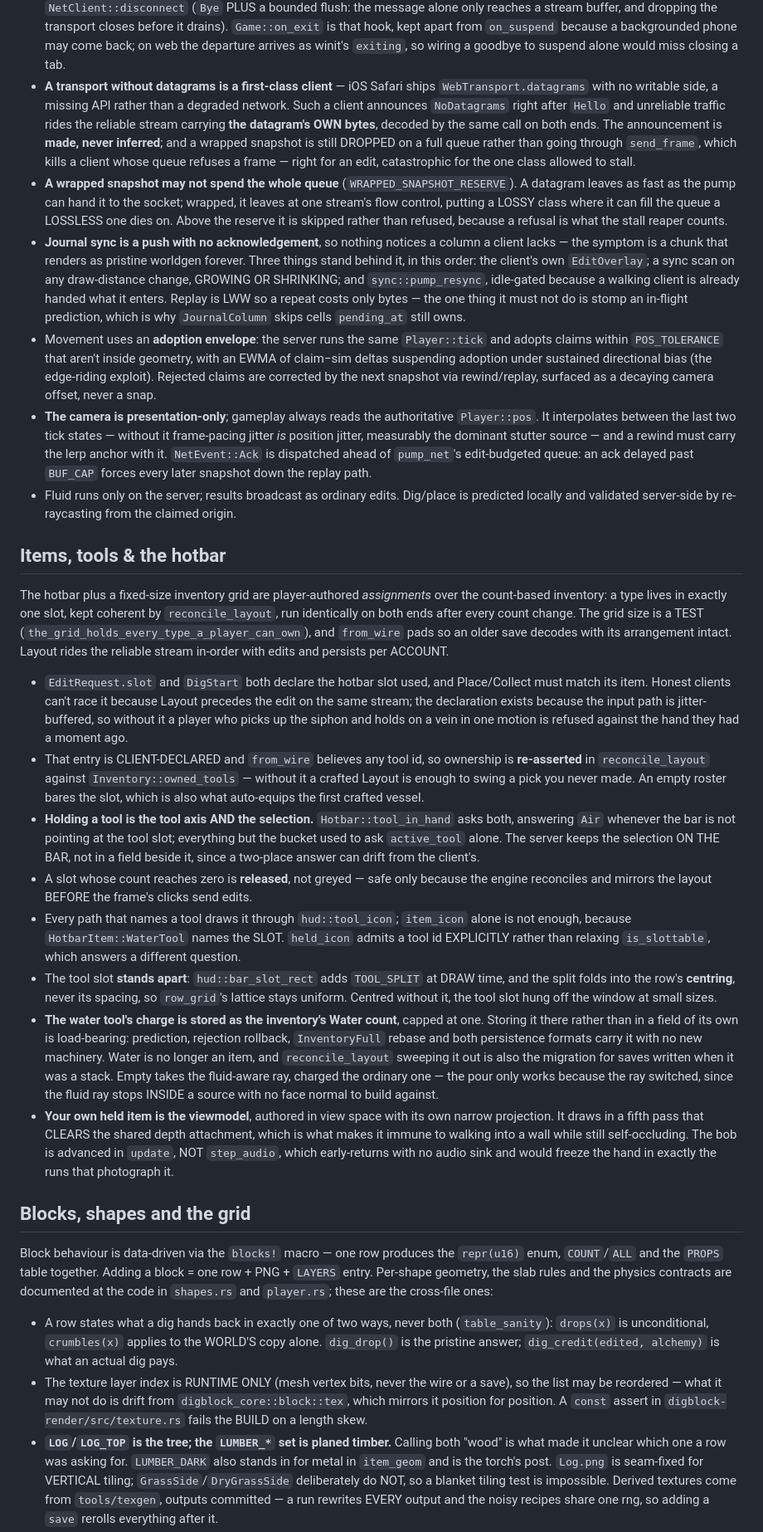
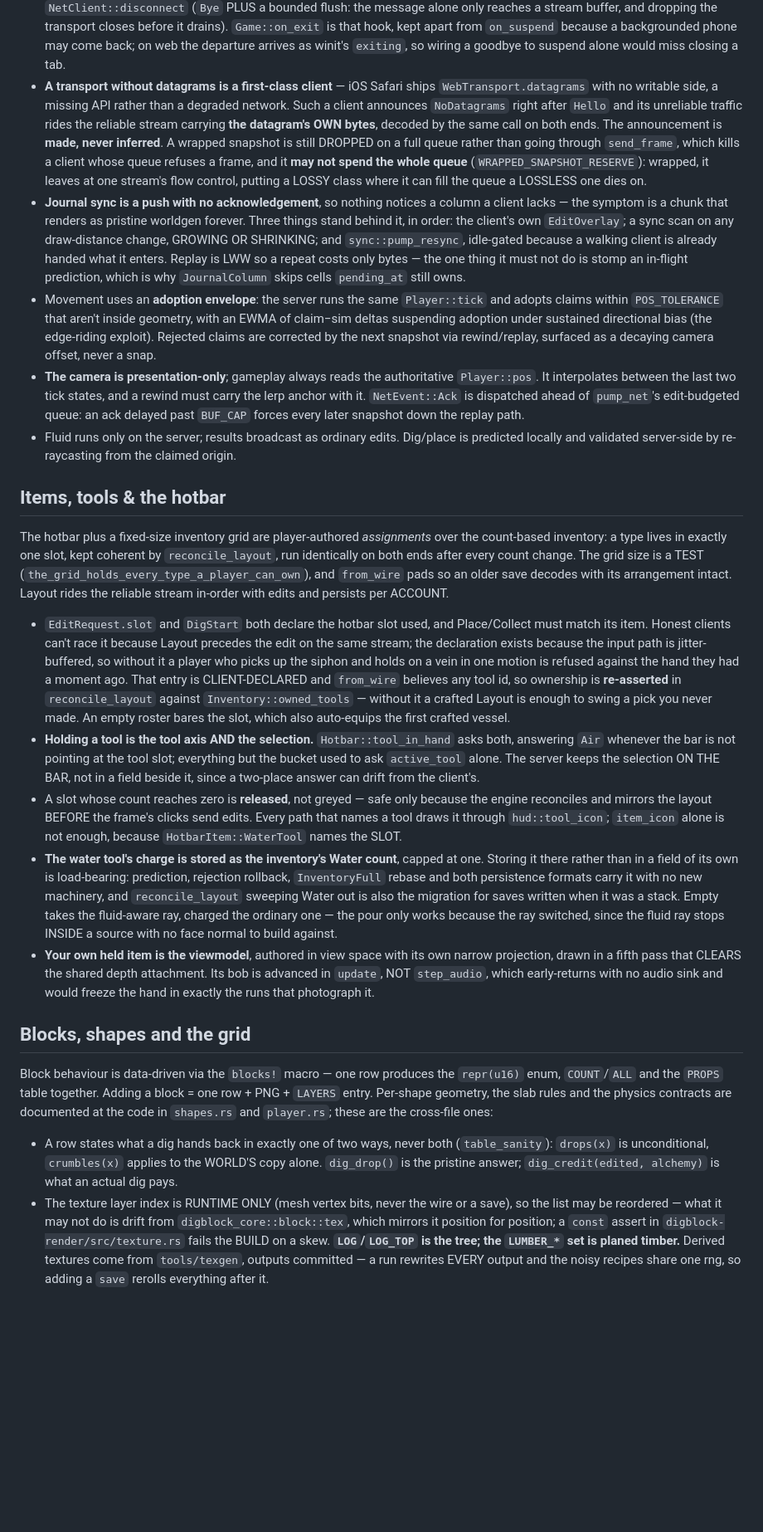
Before and after one commit to Zaneris/digblock-rs, a Markdown page: CLAUDE.md, the part around one of its changes. Shown at 83% size. Rendered like a GitHub page; blank space fills up the shorter version.

```diff
--- a/CLAUDE.md
+++ b/CLAUDE.md
@@ -208,17 +192,14 @@ name **and the `AccountId`**. Verification fails **closed**; connected players a
   phone may come back; on web the departure arrives as winit's `exiting`, so wiring a goodbye to suspend alone would
   miss closing a tab.
 - **A transport without datagrams is a first-class client** — iOS Safari ships `WebTransport.datagrams` with no writable
-  side, a missing API rather than a degraded network. Such a client announces `NoDatagrams` right after `Hello` and
+  side, a missing API rather than a degraded network. Such a client announces `NoDatagrams` right after `Hello` and its
   unreliable traffic rides the reliable stream carrying **the datagram's OWN bytes**, decoded by the same call on both
-  ends. The announcement is **made, never inferred**; and a wrapped snapshot is still DROPPED on a full queue rather
-  than going through `send_frame`, which kills a client whose queue refuses a frame — right for an edit, catastrophic
-  for the one class allowed to stall.
-- **A wrapped snapshot may not spend the whole queue** (`WRAPPED_SNAPSHOT_RESERVE`). A datagram leaves as fast as the
-  pump can hand it to the socket; wrapped, it leaves at one stream's flow control, putting a LOSSY class where it can
-  fill the queue a LOSSLESS one dies on. Above the reserve it is skipped rather than refused, because a refusal is what
-  the stall reaper counts.
+  ends. The announcement is **made, never inferred**. A wrapped snapshot is still DROPPED on a full queue rather than
+  going through `send_frame`, which kills a client whose queue refuses a frame, and it **may not spend the whole queue**
+  (`WRAPPED_SNAPSHOT_RESERVE`): wrapped, it leaves at one stream's flow control, putting a LOSSY class where it can fill
+  the queue a LOSSLESS one dies on.
 - **Journal sync is a push with no acknowledgement**, so nothing notices a column a client lacks — the symptom is a
-  chunk that renders as pristine worldgen forever. Three things stand behind it, in this order: the client's own
+  chunk that renders as pristine worldgen forever. Three things stand behind it, in order: the client's own
   `EditOverlay`; a sync scan on any draw-distance change, GROWING OR SHRINKING; and `sync::pump_resync`, idle-gated
   because a walking client is already handed what it enters. Replay is LWW so a repeat costs only bytes — the one thing
   it must not do is stomp an in-flight prediction, which is why `JournalColumn` skips cells `pending_at` still owns.
@@ -227,9 +208,8 @@ name **and the `AccountId`**. Verification fails **closed**; connected players a
   directional bias (the edge-riding exploit). Rejected claims are corrected by the next snapshot via rewind/replay,
   surfaced as a decaying camera offset, never a snap.
 - **The camera is presentation-only**; gameplay always reads the authoritative `Player::pos`. It interpolates between
-  the last two tick states — without it frame-pacing jitter *is* position jitter, measurably the dominant stutter source
-  — and a rewind must carry the lerp anchor with it. `NetEvent::Ack` is dispatched ahead of `pump_net`'s edit-budgeted
-  queue: an ack delayed past `BUF_CAP` forces every later snapshot down the replay path.
+  the last two tick states, and a rewind must carry the lerp anchor with it. `NetEvent::Ack` is dispatched ahead of
+  `pump_net`'s edit-budgeted queue: an ack delayed past `BUF_CAP` forces every later snapshot down the replay path.
 - Fluid runs only on the server; results broadcast as ordinary edits. Dig/place is predicted locally and validated
   server-side by re-raycasting from the claimed origin.
 
@@ -243,30 +223,24 @@ with its arrangement intact. Layout rides the reliable stream in-order with edit
 - `EditRequest.slot` and `DigStart` both declare the hotbar slot used, and Place/Collect must match its item. Honest
   clients can't race it because Layout precedes the edit on the same stream; the declaration exists because the input
   path is jitter-buffered, so without it a player who picks up the siphon and holds on a vein in one motion is refused
-  against the hand they had a moment ago.
-- That entry is CLIENT-DECLARED and `from_wire` believes any tool id, so ownership is **re-asserted** in
-  `reconcile_layout` against `Inventory::owned_tools` — without it a crafted Layout is enough to swing a pick you never
-  made. An empty roster bares the slot, which is also what auto-equips the first crafted vessel.
+  against the hand they had a moment ago. That entry is CLIENT-DECLARED and `from_wire` believes any tool id, so
+  ownership is **re-asserted** in `reconcile_layout` against `Inventory::owned_tools` — without it a crafted Layout is
+  enough to swing a pick you never made. An empty roster bares the slot, which also auto-equips the first crafted
+  vessel.
 - **Holding a tool is the tool axis AND the selection.** `Hotbar::tool_in_hand` asks both, answering `Air` whenever the
   bar is not pointing at the tool slot; everything but the bucket used to ask `active_tool` alone. The server keeps the
   selection ON THE BAR, not in a field beside it, since a two-place answer can drift from the client's.
 - A slot whose count reaches zero is **released**, not greyed — safe only because the engine reconciles and mirrors the
-  layout BEFORE the frame's clicks send edits.
-- Every path that names a tool draws it through `hud::tool_icon`; `item_icon` alone is not enough, because
-  `HotbarItem::WaterTool` names the SLOT. `held_icon` admits a tool id EXPLICITLY rather than relaxing `is_slottable`,
-  which answers a different question.
-- The tool slot **stands apart**: `hud::bar_slot_rect` adds `TOOL_SPLIT` at DRAW time, and the split folds into the
-  row's **centring**, never its spacing, so `row_grid`'s lattice stays uniform. Centred without it, the tool slot hung
-  off the window at small sizes.
+  layout BEFORE the frame's clicks send edits. Every path that names a tool draws it through `hud::tool_icon`;
+  `item_icon` alone is not enough, because `HotbarItem::WaterTool` names the SLOT.
 - **The water tool's charge is stored as the inventory's Water count**, capped at one. Storing it there rather than in a
   field of its own is load-bearing: prediction, rejection rollback, `InventoryFull` rebase and both persistence formats
-  carry it with no new machinery. Water is no longer an item, and `reconcile_layout` sweeping it out is also the
-  migration for saves written when it was a stack. Empty takes the fluid-aware ray, charged the ordinary one — the pour
-  only works because the ray switched, since the fluid ray stops INSIDE a source with no face normal to build against.
-- **Your own held item is the viewmodel**, authored in view space with its own narrow projection. It draws in a fifth
-  pass that CLEARS the shared depth attachment, which is what makes it immune to walking into a wall while still
-  self-occluding. The bob is advanced in `update`, NOT `step_audio`, which early-returns with no audio sink and would
-  freeze the hand in exactly the runs that photograph it.
+  carry it with no new machinery, and `reconcile_layout` sweeping Water out is also the migration for saves written when
+  it was a stack. Empty takes the fluid-aware ray, charged the ordinary one — the pour only works because the ray
+  switched, since the fluid ray stops INSIDE a source with no face normal to build against.
+- **Your own held item is the viewmodel**, authored in view space with its own narrow projection, drawn in a fifth pass
+  that CLEARS the shared depth attachment. Its bob is advanced in `update`, NOT `step_audio`, which early-returns with
+  no audio sink and would freeze the hand in exactly the runs that photograph it.
 
 ## Blocks, shapes and the grid
 
@@ -278,11 +252,8 @@ physics contracts are documented at the code in `shapes.rs` and `player.rs`; the
   unconditional, `crumbles(x)` applies to the WORLD'S copy alone. `dig_drop()` is the pristine answer;
   `dig_credit(edited, alchemy)` is what an actual dig pays.
 - The texture layer index is RUNTIME ONLY (mesh vertex bits, never the wire or a save), so the list may be reordered —
-  what it may not do is drift from `digblock_core::block::tex`, which mirrors it position for position. A `const` assert
-  in `digblock-render/src/texture.rs` fails the BUILD on a length skew.
-- **`LOG`/`LOG_TOP` is the tree; the `LUMBER_*` set is planed timber.** Calling both "wood" is what made it unclear
-  which one a row was asking for. `LUMBER_DARK` also stands in for metal in `item_geom` and is the torch's post.
-  `Log.png` is seam-fixed for VERTICAL tiling; `GrassSide`/`DryGrassSide` deliberately do NOT, so a blanket tiling test
-  is impossible. Derived textures come from `tools/texgen`, outputs committed — a run rewrites EVERY output and the
+  what it may not do is drift from `digblock_core::block::tex`, which mirrors it position for position; a `const` assert
+  in `digblock-render/src/texture.rs` fails the BUILD on a skew. **`LOG`/`LOG_TOP` is the tree; the `LUMBER_*` set is
+  planed timber.** Derived textures come from `tools/texgen`, outputs committed — a run rewrites EVERY output and the
   noisy recipes share one rng, so adding a `save` rerolls everything after it.
 - Chunk cells are `u16` end-to-end: 10-bit id, spare bits, STATE nibble, travelling wire and journal as-is. Mesher,
```
Also changed, not shown: other parts of CLAUDE.md (+114 -163 lines).
